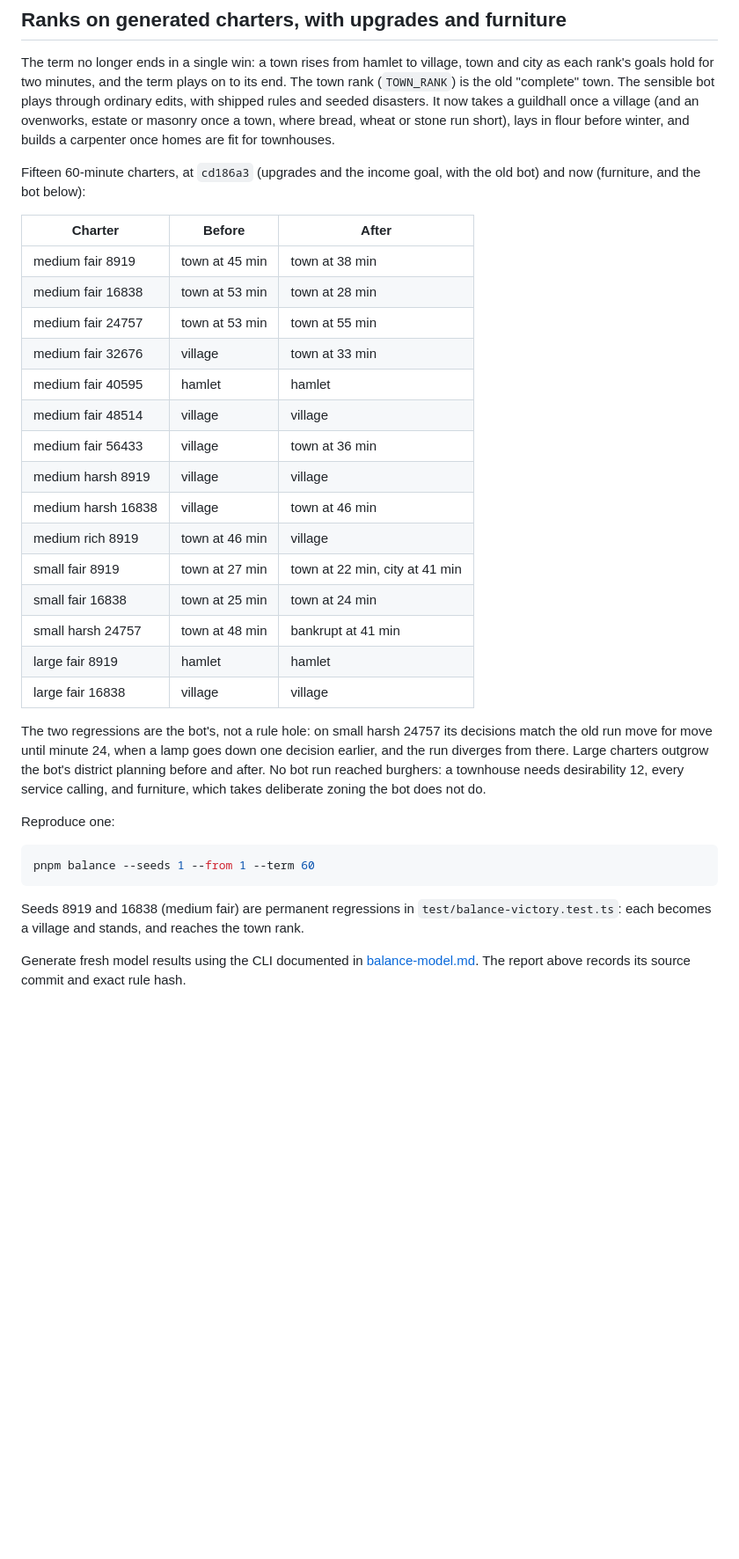
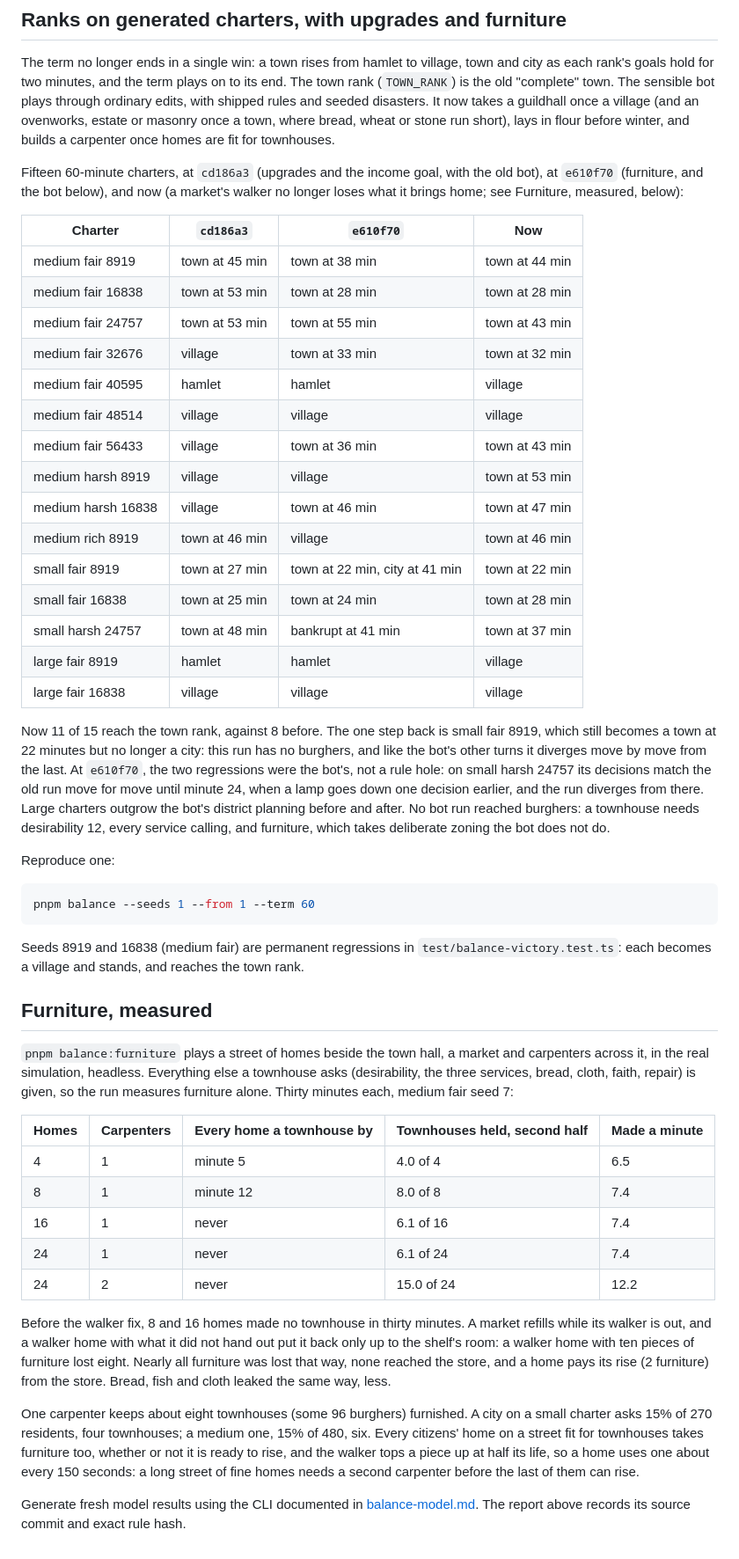
Before and after one commit to SandroMaglione/inkline-town, a Markdown page: docs/balance-model-results.md, the part around the change. Shown at 88% size. Drawn GitHub-style; blank space fills up the shorter version.

Commit message:
Ranks after the walker fix, and furniture measured
Co-Authored-By: Claude Opus 5.5 <noreply@anthropic.com>

```diff
--- a/docs/balance-model-results.md
+++ b/docs/balance-model-results.md
@@ -95,27 +95,27 @@ The bot establishes desirable citizen streets earlier, sizes bread and cloth cha
 
 The term no longer ends in a single win: a town rises from hamlet to village, town and city as each rank's goals hold for two minutes, and the term plays on to its end. The town rank (`TOWN_RANK`) is the old "complete" town. The sensible bot plays through ordinary edits, with shipped rules and seeded disasters. It now takes a guildhall once a village (and an ovenworks, estate or masonry once a town, where bread, wheat or stone run short), lays in flour before winter, and builds a carpenter once homes are fit for townhouses.
 
-Fifteen 60-minute charters, at `cd186a3` (upgrades and the income goal, with the old bot) and now (furniture, and the bot below):
+Fifteen 60-minute charters, at `cd186a3` (upgrades and the income goal, with the old bot), at `e610f70` (furniture, and the bot below), and now (a market's walker no longer loses what it brings home; see Furniture, measured, below):
 
-| Charter | Before | After |
-|---|---|---|
-| medium fair 8919 | town at 45 min | town at 38 min |
-| medium fair 16838 | town at 53 min | town at 28 min |
-| medium fair 24757 | town at 53 min | town at 55 min |
-| medium fair 32676 | village | town at 33 min |
-| medium fair 40595 | hamlet | hamlet |
-| medium fair 48514 | village | village |
-| medium fair 56433 | village | town at 36 min |
-| medium harsh 8919 | village | village |
-| medium harsh 16838 | village | town at 46 min |
-| medium rich 8919 | town at 46 min | village |
-| small fair 8919 | town at 27 min | town at 22 min, city at 41 min |
-| small fair 16838 | town at 25 min | town at 24 min |
-| small harsh 24757 | town at 48 min | bankrupt at 41 min |
-| large fair 8919 | hamlet | hamlet |
-| large fair 16838 | village | village |
+| Charter | `cd186a3` | `e610f70` | Now |
+|---|---|---|---|
+| medium fair 8919 | town at 45 min | town at 38 min | town at 44 min |
+| medium fair 16838 | town at 53 min | town at 28 min | town at 28 min |
+| medium fair 24757 | town at 53 min | town at 55 min | town at 43 min |
+| medium fair 32676 | village | town at 33 min | town at 32 min |
+| medium fair 40595 | hamlet | hamlet | village |
+| medium fair 48514 | village | village | village |
+| medium fair 56433 | village | town at 36 min | town at 43 min |
+| medium harsh 8919 | village | village | town at 53 min |
+| medium harsh 16838 | village | town at 46 min | town at 47 min |
+| medium rich 8919 | town at 46 min | village | town at 46 min |
+| small fair 8919 | town at 27 min | town at 22 min, city at 41 min | town at 22 min |
+| small fair 16838 | town at 25 min | town at 24 min | town at 28 min |
+| small harsh 24757 | town at 48 min | bankrupt at 41 min | town at 37 min |
+| large fair 8919 | hamlet | hamlet | village |
+| large fair 16838 | village | village | village |
 
-The two regressions are the bot's, not a rule hole: on small harsh 24757 its decisions match the old run move for move until minute 24, when a lamp goes down one decision earlier, and the run diverges from there. Large charters outgrow the bot's district planning before and after. No bot run reached burghers: a townhouse needs desirability 12, every service calling, and furniture, which takes deliberate zoning the bot does not do.
+Now 11 of 15 reach the town rank, against 8 before. The one step back is small fair 8919, which still becomes a town at 22 minutes but no longer a city: this run has no burghers, and like the bot's other turns it diverges move by move from the last. At `e610f70`, the two regressions were the bot's, not a rule hole: on small harsh 24757 its decisions match the old run move for move until minute 24, when a lamp goes down one decision earlier, and the run diverges from there. Large charters outgrow the bot's district planning before and after. No bot run reached burghers: a townhouse needs desirability 12, every service calling, and furniture, which takes deliberate zoning the bot does not do.
 
 Reproduce one:
 
@@ -125,4 +125,20 @@ pnpm balance --seeds 1 --from 1 --term 60
 
 Seeds 8919 and 16838 (medium fair) are permanent regressions in `test/balance-victory.test.ts`: each becomes a village and stands, and reaches the town rank.
 
+## Furniture, measured
+
+`pnpm balance:furniture` plays a street of homes beside the town hall, a market and carpenters across it, in the real simulation, headless. Everything else a townhouse asks (desirability, the three services, bread, cloth, faith, repair) is given, so the run measures furniture alone. Thirty minutes each, medium fair seed 7:
+
+| Homes | Carpenters | Every home a townhouse by | Townhouses held, second half | Made a minute |
+|---|---|---|---|---|
+| 4 | 1 | minute 5 | 4.0 of 4 | 6.5 |
+| 8 | 1 | minute 12 | 8.0 of 8 | 7.4 |
+| 16 | 1 | never | 6.1 of 16 | 7.4 |
+| 24 | 1 | never | 6.1 of 24 | 7.4 |
+| 24 | 2 | never | 15.0 of 24 | 12.2 |
+
+Before the walker fix, 8 and 16 homes made no townhouse in thirty minutes. A market refills while its walker is out, and a walker home with what it did not hand out put it back only up to the shelf's room: a walker home with ten pieces of furniture lost eight. Nearly all furniture was lost that way, none reached the store, and a home pays its rise (2 furniture) from the store. Bread, fish and cloth leaked the same way, less.
+
+One carpenter keeps about eight townhouses (some 96 burghers) furnished. A city on a small charter asks 15% of 270 residents, four townhouses; a medium one, 15% of 480, six. Every citizens' home on a street fit for townhouses takes furniture too, whether or not it is ready to rise, and the walker tops a piece up at half its life, so a home uses one about every 150 seconds: a long street of fine homes needs a second carpenter before the last of them can rise.
+
 Generate fresh model results using the CLI documented in [balance-model.md](balance-model.md). The report above records its source commit and exact rule hash.
```
